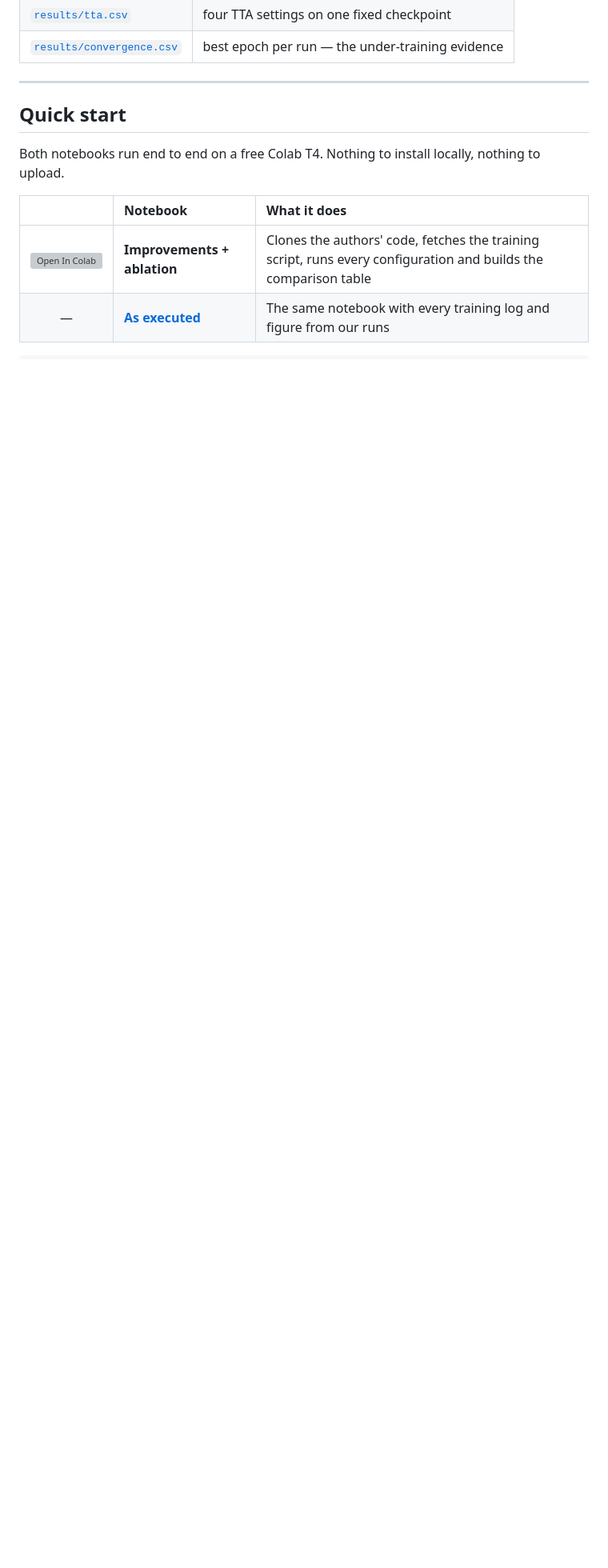
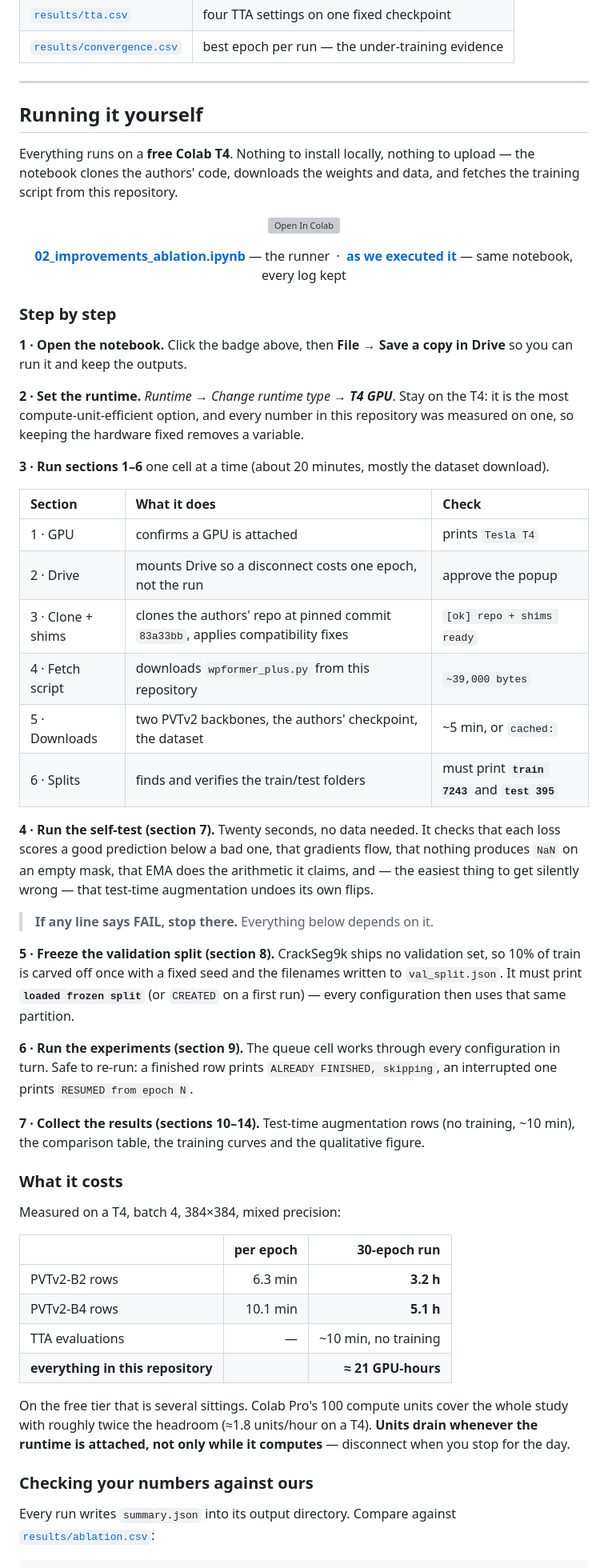
Before and after one commit to Yuvraj0208/WPFormer-Surface-Defect-Detection, a Markdown page: README.md, the part around one of its changes. Shown at 80% size. Rendered like a GitHub page; blank space fills up the shorter version; grey boxes are pictures that could not be loaded.

````diff
--- a/README.md
+++ b/README.md
@@ -453,17 +453,79 @@ Every figure quoted in the paper and the slides traces to
 
 ---
 
-## Quick start
+## Running it yourself
 
-Both notebooks run end to end on a free Colab T4. Nothing to install locally, nothing to upload.
+Everything runs on a **free Colab T4**. Nothing to install locally, nothing to upload —
+the notebook clones the authors' code, downloads the weights and data, and fetches the
+training script from this repository.
 
 <div align="center">
 
-| | Notebook | What it does |
-|:---:|:---|:---|
-| [![Open In Colab](https://colab.research.google.com/assets/colab-badge.svg)](https://colab.research.google.com/github/Yuvraj0208/WPFormer-Surface-Defect-Detection/blob/main/notebooks/02_improvements_ablation.ipynb) | **Improvements + ablation** | Clones the authors' code, fetches the training script, runs every configuration and builds the comparison table |
-| — | **[As executed](notebooks/02_improvements_ablation_RUN.ipynb)** | The same notebook with every training log and figure from our runs |
+[![Open In Colab](https://colab.research.google.com/assets/colab-badge.svg)](https://colab.research.google.com/github/Yuvraj0208/WPFormer-Surface-Defect-Detection/blob/main/notebooks/02_improvements_ablation.ipynb)
+
+**[02_improvements_ablation.ipynb](notebooks/02_improvements_ablation.ipynb)** — the runner
+&nbsp;·&nbsp;
+**[as we executed it](notebooks/02_improvements_ablation_RUN.ipynb)** — same notebook, every log kept
 
 </div>
 
+### Step by step
+
+**1 · Open the notebook.** Click the badge above, then **File → Save a copy in Drive** so you
+can run it and keep the outputs.
+
+**2 · Set the runtime.** *Runtime → Change runtime type → **T4 GPU***. Stay on the T4: it is
+the most compute-unit-efficient option, and every number in this repository was measured on
+one, so keeping the hardware fixed removes a variable.
+
+**3 · Run sections 1–6** one cell at a time (about 20 minutes, mostly the dataset download).
+
+| Section | What it does | Check |
+|:---|:---|:---|
+| 1 · GPU | confirms a GPU is attached | prints `Tesla T4` |
+| 2 · Drive | mounts Drive so a disconnect costs one epoch, not the run | approve the popup |
+| 3 · Clone + shims | clones the authors' repo at pinned commit `83a33bb`, applies compatibility fixes | `[ok] repo + shims ready` |
+| 4 · Fetch script | downloads `wpformer_plus.py` from this repository | `~39,000 bytes` |
+| 5 · Downloads | two PVTv2 backbones, the authors' checkpoint, the dataset | ~5 min, or `cached:` |
+| 6 · Splits | finds and verifies the train/test folders | must print **`train 7243`** and **`test 395`** |
+
+**4 · Run the self-test (section 7).** Twenty seconds, no data needed. It checks that each
+loss scores a good prediction below a bad one, that gradients flow, that nothing produces
+`NaN` on an empty mask, that EMA does the arithmetic it claims, and — the easiest thing to
+get silently wrong — that test-time augmentation undoes its own flips.
+
+> **If any line says FAIL, stop there.** Everything below depends on it.
+
+**5 · Freeze the validation split (section 8).** CrackSeg9k ships no validation set, so 10%
+of train is carved off once with a fixed seed and the filenames written to
+`val_split.json`. It must print **`loaded frozen split`** (or `CREATED` on a first run) —
+every configuration then uses that same partition.
+
+**6 · Run the experiments (section 9).** The queue cell works through every configuration in
+turn. Safe to re-run: a finished row prints `ALREADY FINISHED, skipping`, an interrupted one
+prints `RESUMED from epoch N`.
+
+**7 · Collect the results (sections 10–14).** Test-time augmentation rows (no training,
+~10 min), the comparison table, the training curves and the qualitative figure.
+
+### What it costs
+
+Measured on a T4, batch 4, 384×384, mixed precision:
+
+| | per epoch | 30-epoch run |
+|:---|---:|---:|
+| PVTv2-B2 rows | 6.3 min | **3.2 h** |
+| PVTv2-B4 rows | 10.1 min | **5.1 h** |
+| TTA evaluations | — | ~10 min, no training |
+| **everything in this repository** | | **≈ 21 GPU-hours** |
+
+On the free tier that is several sittings. Colab Pro's 100 compute units cover the whole
+study with roughly twice the headroom (≈1.8 units/hour on a T4). **Units drain whenever the
+runtime is attached, not only while it computes** — disconnect when you stop for the day.
+
+### Checking your numbers against ours
+
+Every run writes `summary.json` into its output directory. Compare against
+[`results/ablation.csv`](results/ablation.csv):
+
 ```bash
````
Also changed, not shown: other parts of README.md (+50 -16 lines).
